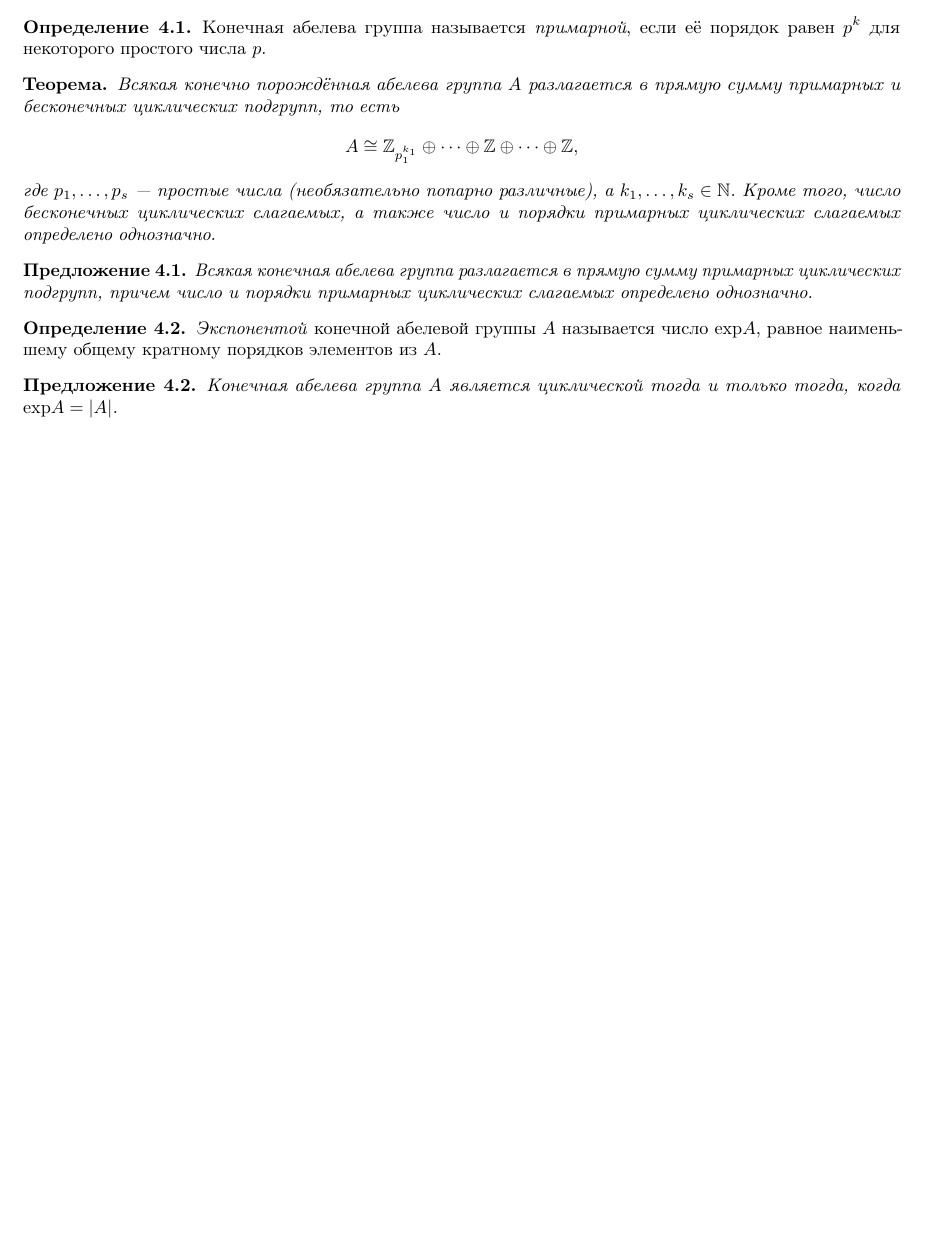
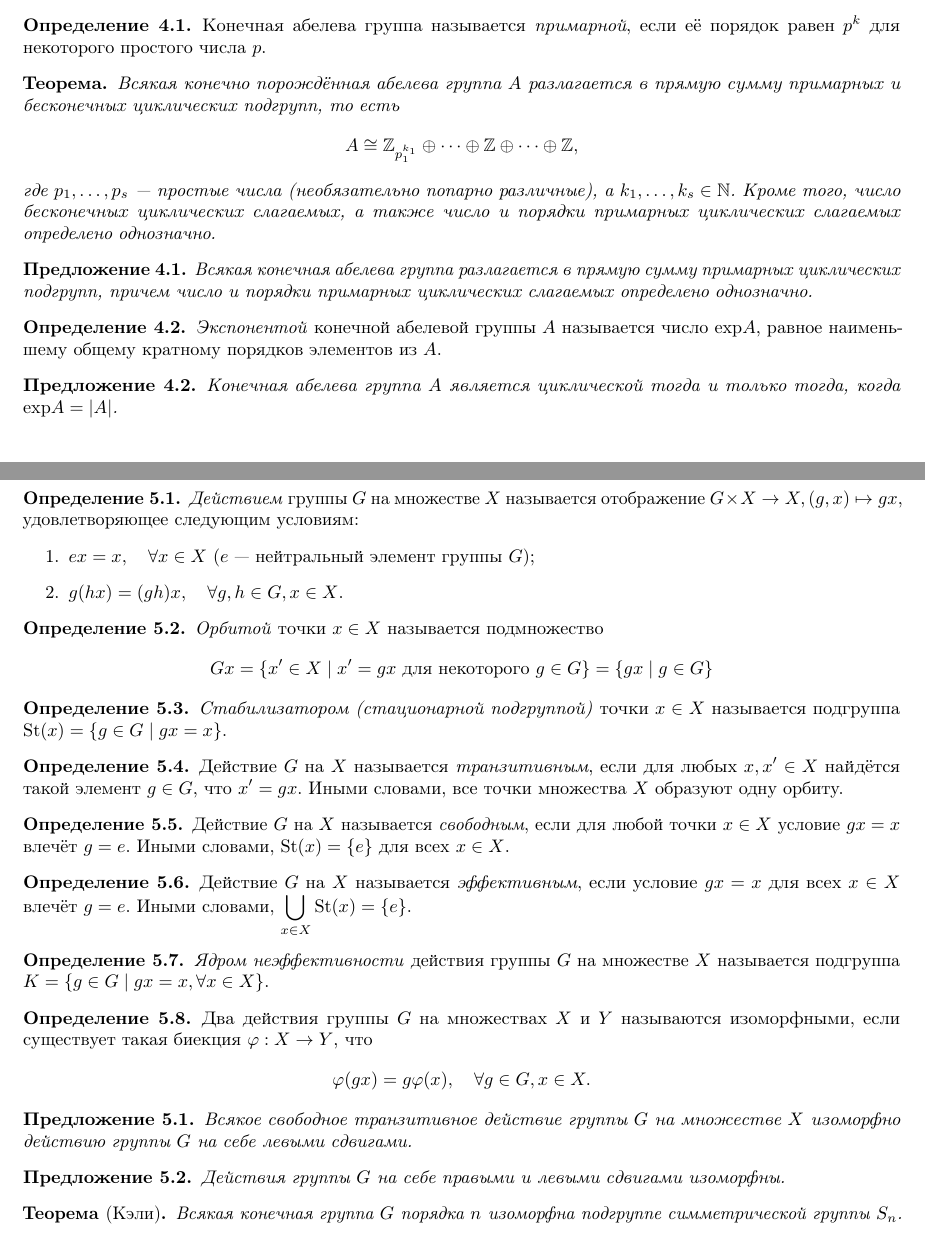
Before and after one commit to monory/openLaTeX, a LaTeX problem sheet (Algebra/Exam (summer 2015)/theory.tex): part of page 3 of 3 before the commit and two parts of pages 3 and 4 of 4 after it, the two joined at a grey line, cut so that both start at the same text, the shorter picture padded with empty space. Compiled offline with pdfLaTeX.

Commit message:
Добавил лекцию 5 к материалу по алгебре

```diff
--- a/Algebra/Exam (summer 2015)/theory.tex
+++ b/Algebra/Exam (summer 2015)/theory.tex
@@ -298,4 +298,61 @@
 \end{proposal}
 
 
+\section{Лекция 5}
+
+\begin{definition}
+\emph{Действием} группы \(G\) на множестве \(X\) называется отображение \(G \times X \rightarrow X, (g, x) \mapsto gx\), удовлетворяющее следующим условиям:
+\begin{enumerate}
+	\item \(ex = x, \quad \forall x \in X\) (\(e\) --- нейтральный элемент группы \(G\));
+	\item \(g(hx) = (gh)x, \quad \forall g,h \in G, x \in X\).
+\end{enumerate}
+\end{definition}
+
+\begin{definition}
+\emph{Орбитой} точки \(x \in X\) называется подмножество
+\begin{equation*}
+	Gx = \{x' \in X \;|\; x' = gx \text{ для некоторого } g \in G\} = \{gx \;|\; g \in G\}
+\end{equation*}
+\end{definition}
+
+\begin{definition}
+\emph{Стабилизатором (стационарной подгруппой)} точки \(x \in X\) называется подгруппа St\((x) = \{g \in G \;|\; gx = x\}\).
+\end{definition}
+
+\begin{definition}
+Действие \(G\) на \(X\) называется \emph{транзитивным}, если для любых \(x, x' \in X\) найдётся такой элемент \(g \in G\), что \(x' = gx\). Иными словами, все точки множества \(X\) образуют одну орбиту.
+\end{definition}
+
+\begin{definition}
+Действие \(G\) на \(X\) называется \emph{свободным}, если для любой точки \(x \in X\) условие \(gx = x\) влечёт \(g = e\). Иными словами, St\((x) = \{e\}\) для всех \(x \in X\).
+\end{definition}
+
+\begin{definition}
+Действие \(G\) на \(X\) называется \emph{эффективным}, если условие \(gx = x\) для всех \(x \in X\) влечёт \(g = e\). Иными словами, \(\bigcup_{x \in X} \mathrm{St}(x) = \{e\}\).
+\end{definition}
+
+\begin{definition}
+\emph{Ядром неэффективности} действия группы \(G\) на множестве \(X\) называется подгруппа \(K = \{g \in G \;|\; gx = x, \forall x \in X\}\).
+\end{definition}
+
+\begin{definition}
+Два действия группы \(G\) на множествах \(X\) и \(Y\) называются изоморфными, если существует такая биекция \(\varphi: X \rightarrow Y\), что
+\begin{equation*}
+	\varphi(gx) = g\varphi(x), \quad \forall g \in G, x \in X.
+\end{equation*}
+\end{definition}
+
+\begin{proposal}
+Всякое свободное транзитивное действие группы \(G\) на множестве \(X\) изоморфно действию группы \(G\) на себе левыми сдвигами.
+\end{proposal}
+
+\begin{proposal}
+Действия группы \(G\) на себе правыми и левыми сдвигами изоморфны.
+\end{proposal}
+
+\begin{theorem}[Кэли]
+Всякая конечная группа \(G\) порядка \(n\) изоморфна подгруппе симметрической группы \(S_n\).
+\end{theorem}
+
+
 \end{document}
```
Also changed, not shown: Algebra/Exam (summer 2015)/theory.pdf.
